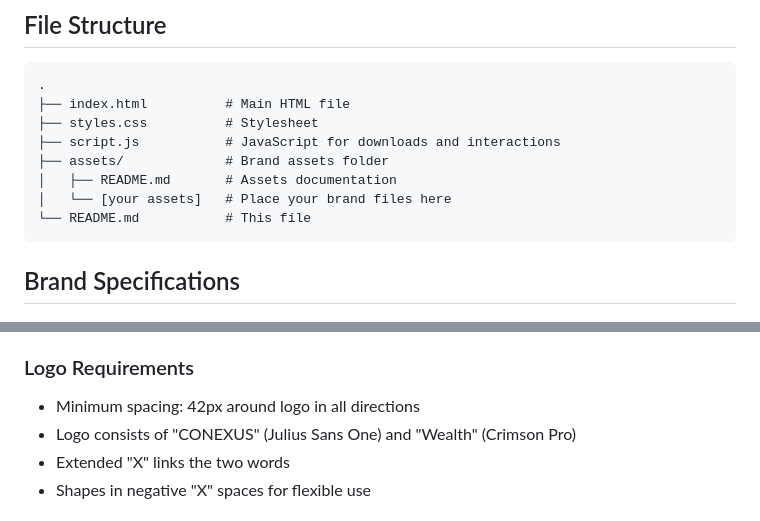
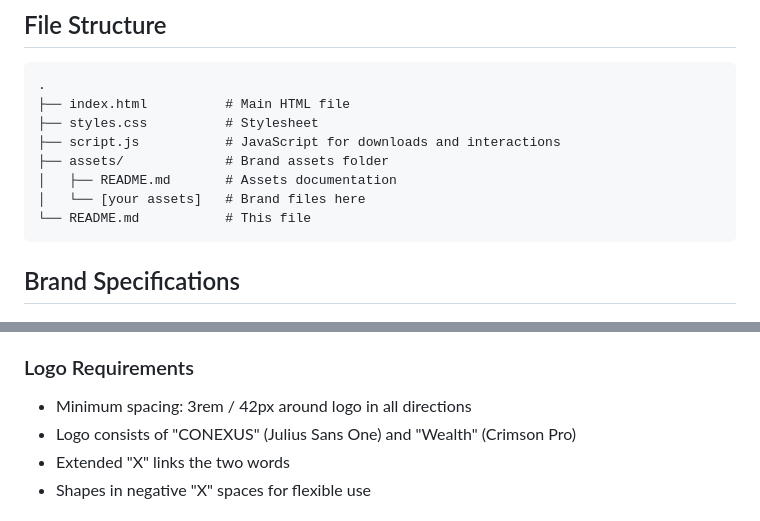
Before and after one commit to p0ggs/conexus-brand, a Markdown page: README.md, 2 parts joined by grey strips. Rendered like a GitHub page.

````diff
--- a/README.md
+++ b/README.md
@@ -53,7 +53,7 @@ A beautiful, comprehensive web application for displaying Conexus brand guidelin
 ├── script.js           # JavaScript for downloads and interactions
 ├── assets/             # Brand assets folder
 │   ├── README.md       # Assets documentation
-│   └── [your assets]   # Place your brand files here
+│   └── [your assets]   # Brand files here
 └── README.md           # This file
 ```
 
@@ -71,7 +71,7 @@ A beautiful, comprehensive web application for displaying Conexus brand guidelin
 - **Logo**: Julius Sans One (Regular) - Logo only, not for text
 
 ### Logo Requirements
-- Minimum spacing: 42px around logo in all directions
+- Minimum spacing: 3rem / 42px around logo in all directions
 - Logo consists of "CONEXUS" (Julius Sans One) and "Wealth" (Crimson Pro)
 - Extended "X" links the two words
 - Shapes in negative "X" spaces for flexible use
````
Also changed, not shown: other parts of README.md (+8 -8 lines).
